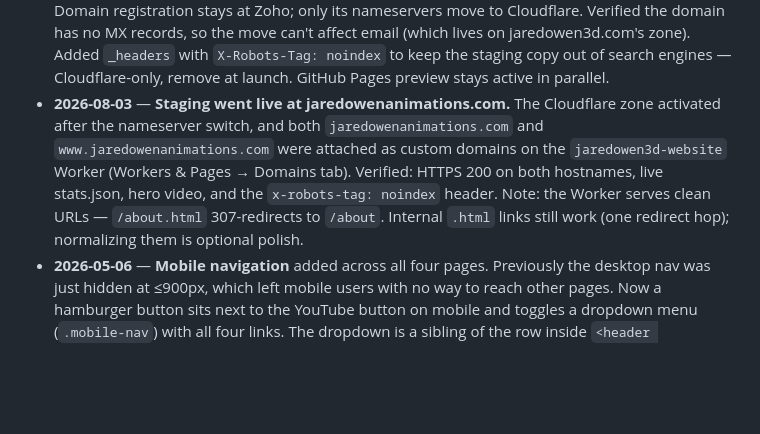
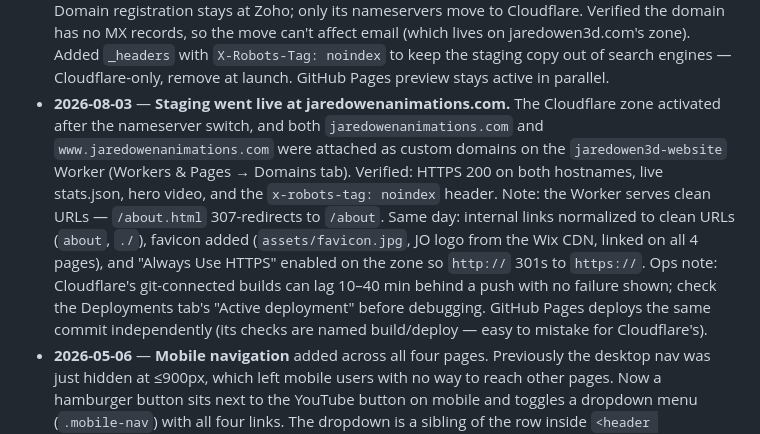
Before and after one commit to kevinowen3/jaredowen3d-website, a Markdown page: CLAUDE.md, the part around the change. Rendered like a GitHub page; blank space fills up the shorter version.

Commit message:
Log favicon, HTTPS redirect, and build-lag notes
Co-Authored-By: Claude Fable 5 <noreply@anthropic.com>

```diff
--- a/CLAUDE.md
+++ b/CLAUDE.md
@@ -141,5 +141,5 @@ In rough priority order — none of these are blocking the current state of the
 - **2026-05-06** — **Site footer rebuilt** as a navy "Find Jared online" social bar above a copyright line. Replicates the original Wix site's social row. Six platforms — YouTube, Facebook, Instagram, Patreon, X (Twitter), TikTok — each rendered as an inline SVG icon (Simple Icons paths, public domain) inside an `<a>` with an `aria-label`. Icons inherit `fill: currentColor` so the rest/hover color comes from CSS (white on navy → navy on white pill on hover). Per CLAUDE.md guidance, SVGs are inlined rather than added as PNG assets so there are no new image files. Each `<nav>`/`<footer>` block is duplicated across the four pages in keeping with the "inline CSS/JS per page" convention. Linter caveat: do *not* set a rest-state `background: rgba(255,255,255,0.08)` on `.social-links a` — the contrast checker can't model alpha-stacking against the navy footer and will flag it as white-on-white. Hover bg (white) is fine because the link gets `color: var(--ink)` then.
 - **2026-05-06** — **PayPal mark in the donate button**: first attempt was an inline SVG of the PayPal "PP" monogram. The simple-icons single-path version rendered as a flat blob; splitting into two paths with the back P at lower opacity helped, but still didn't read as the brand. Final approach: dropped the SVG and replaced the button's plain "Donate with PayPal" text with an italic, weight-800 two-tone wordmark — `Pay` in white, `Pal` in `#66c5f0` (PayPal sky cyan, contrast 6.4:1 against the navy `--paypal` button bg). Reads instantly as the PayPal logo lockup, no asset needed. Markup uses two nested spans so the styling is purely a CSS concern.
 - **2026-08-01** — **Cloudflare Pages staging decided**: the new site will stage at `jaredowenanimations.com` (previously a Zoho-served 301 redirect to jaredowen3d.com) via Cloudflare Pages connected to the GitHub repo, while Wix keeps serving `jaredowen3d.com`. Domain registration stays at Zoho; only its nameservers move to Cloudflare. Verified the domain has no MX records, so the move can't affect email (which lives on jaredowen3d.com's zone). Added `_headers` with `X-Robots-Tag: noindex` to keep the staging copy out of search engines — Cloudflare-only, remove at launch. GitHub Pages preview stays active in parallel.
-- **2026-08-03** — **Staging went live at jaredowenanimations.com.** The Cloudflare zone activated after the nameserver switch, and both `jaredowenanimations.com` and `www.jaredowenanimations.com` were attached as custom domains on the `jaredowen3d-website` Worker (Workers & Pages → Domains tab). Verified: HTTPS 200 on both hostnames, live stats.json, hero video, and the `x-robots-tag: noindex` header. Note: the Worker serves clean URLs — `/about.html` 307-redirects to `/about`. Internal `.html` links still work (one redirect hop); normalizing them is optional polish.
+- **2026-08-03** — **Staging went live at jaredowenanimations.com.** The Cloudflare zone activated after the nameserver switch, and both `jaredowenanimations.com` and `www.jaredowenanimations.com` were attached as custom domains on the `jaredowen3d-website` Worker (Workers & Pages → Domains tab). Verified: HTTPS 200 on both hostnames, live stats.json, hero video, and the `x-robots-tag: noindex` header. Note: the Worker serves clean URLs — `/about.html` 307-redirects to `/about`. Same day: internal links normalized to clean URLs (`about`, `./`), favicon added (`assets/favicon.jpg`, JO logo from the Wix CDN, linked on all 4 pages), and "Always Use HTTPS" enabled on the zone so `http://` 301s to `https://`. Ops note: Cloudflare's git-connected builds can lag 10–40 min behind a push with no failure shown; check the Deployments tab's "Active deployment" before debugging. GitHub Pages deploys the same commit independently (its checks are named build/deploy — easy to mistake for Cloudflare's).
 - **2026-05-06** — **Mobile navigation** added across all four pages. Previously the desktop nav was just hidden at ≤900px, which left mobile users with no way to reach other pages. Now a hamburger button sits next to the YouTube button on mobile and toggles a dropdown menu (`.mobile-nav`) with all four links. The dropdown is a sibling of the row inside `<header class="topbar">`, so it inherits the sticky positioning naturally. Bars animate to an X via CSS; toggle JS is duplicated inline on each page (about/learn-blender/support gained their first `<script>` block). Also added `aria-label="Primary"` to the desktop navs to satisfy the "two `<nav>` landmarks need distinct labels" a11y rule.
```
